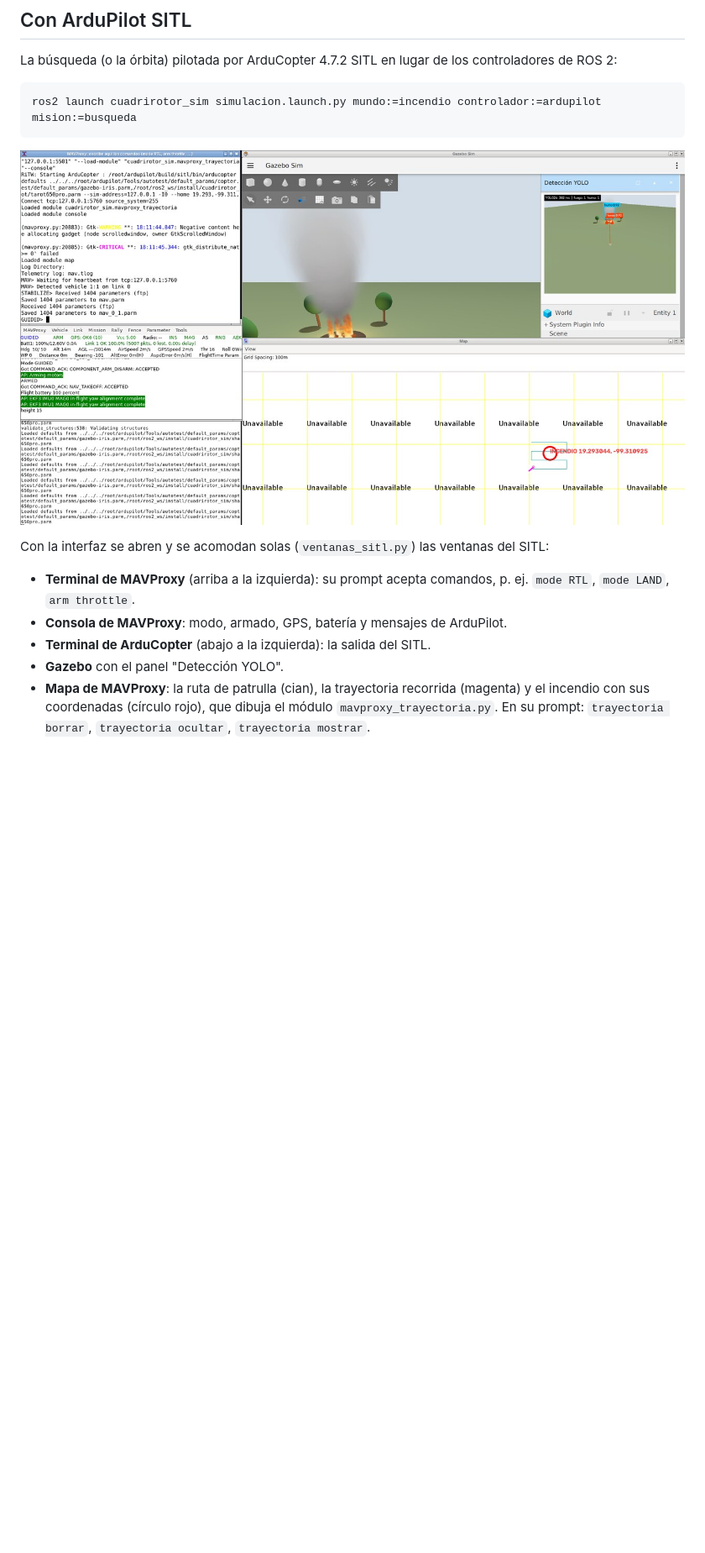
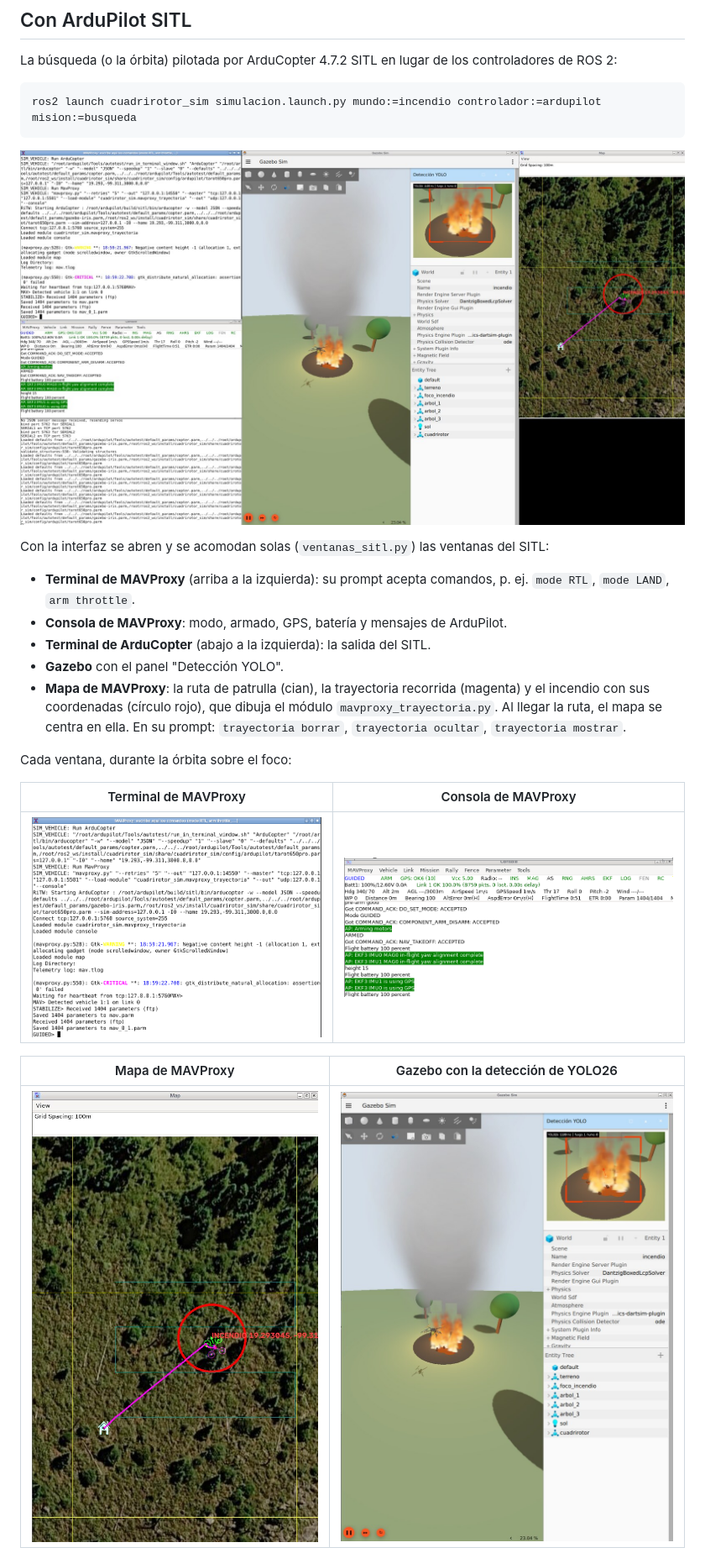
Before and after one commit to jairoroke/Deteccion-basica-de-Incendio-con-ROS2-Gazebo-Ubuntu, a Markdown page: README.md, the part around one of its changes. Shown at 84% size. GitHub-like rendering; pictures changed too: docs/ardupilot_consola.png (added), docs/ardupilot_gazebo.jpg (added), docs/ardupilot_mapa.jpg (added); blank space fills up the shorter version.

```diff
--- a/README.md
+++ b/README.md
@@ -92,5 +92,17 @@ Con la interfaz se abren y se acomodan solas (`ventanas_sitl.py`) las ventanas d
 - **Terminal de ArduCopter** (abajo a la izquierda): la salida del SITL.
 - **Gazebo** con el panel "Detección YOLO".
 - **Mapa de MAVProxy**: la ruta de patrulla (cian), la trayectoria recorrida (magenta) y el
-  incendio con sus coordenadas (círculo rojo), que dibuja el módulo `mavproxy_trayectoria.py`. En
-  su prompt: `trayectoria borrar`, `trayectoria ocultar`, `trayectoria mostrar`.
+  incendio con sus coordenadas (círculo rojo), que dibuja el módulo `mavproxy_trayectoria.py`. Al
+  llegar la ruta, el mapa se centra en ella. En su prompt: `trayectoria borrar`,
+  `trayectoria ocultar`, `trayectoria mostrar`.
+
+Cada ventana, durante la órbita sobre el foco:
+
+| Terminal de MAVProxy | Consola de MAVProxy |
+|---|---|
+| ![Terminal de MAVProxy con el prompt GUIDED>](docs/ardupilot_terminal_mavproxy.png) | ![Consola de MAVProxy: GUIDED, armado, GPS y mensajes de ArduPilot](docs/ardupilot_consola.png) |
+
+| Mapa de MAVProxy | Gazebo con la detección de YOLO26 |
+|---|---|
+| ![Mapa de MAVProxy: home, trayectoria recorrida y el incendio con sus coordenadas](docs/ardupilot_mapa.jpg) | ![Gazebo: el Tarot 650 Pro orbita el fuego; el panel encuadra el fuego](docs/ardupilot_gazebo.jpg) |
+
```
Also changed, not shown: other parts of README.md (+5 -2 lines), docs/ardupilot_terminal_arducopter.png (added), 2 other files.
